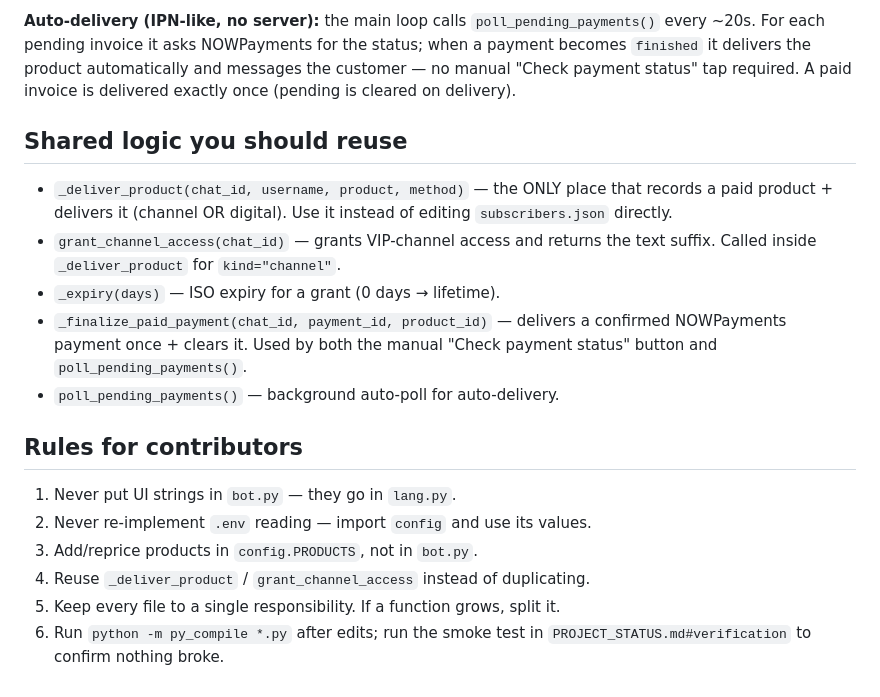
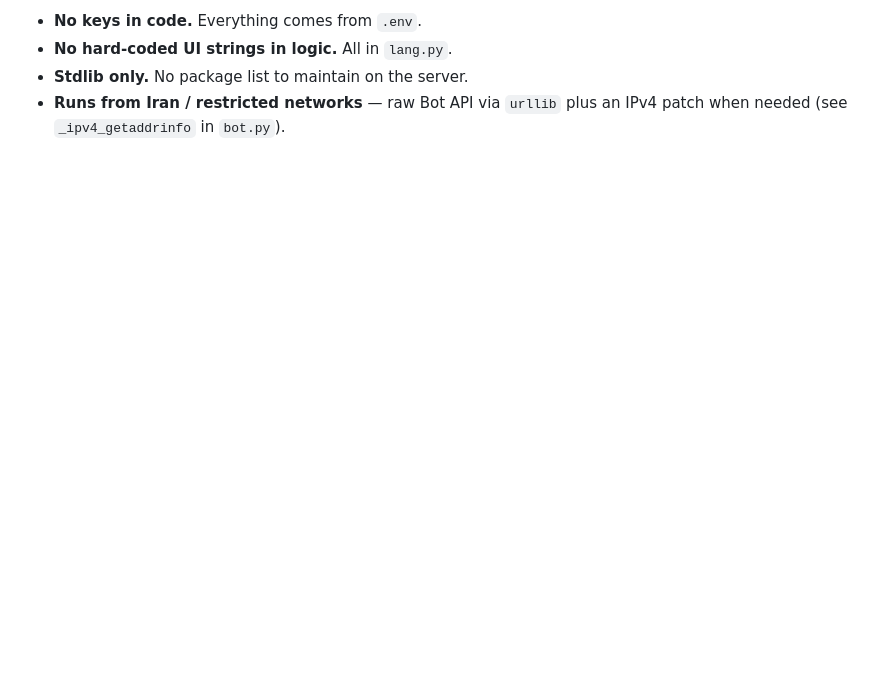
Before and after one commit to Keivanbeigi/TelStore, a Markdown page: ARCHITECTURE.md, the part around one of its changes. Rendered like a GitHub page; blank space fills up the shorter version.

Commit message:
Update ARCHITECTURE.md to match TelStore v1.0 package (brand/paths/service)

```diff
--- a/ARCHITECTURE.md
+++ b/ARCHITECTURE.md
@@ -144,29 +74,5 @@ payment delivers the right item.
-**Auto-delivery (IPN-like, no server):** the main loop calls
-`poll_pending_payments()` every ~20s. For each pending invoice it asks
-NOWPayments for the status; when a payment becomes `finished` it delivers the
-product automatically and messages the customer — no manual "Check payment
-status" tap required. A paid invoice is delivered exactly once (pending is
-cleared on delivery).
-
-## Shared logic you should reuse
-
-- `_deliver_product(chat_id, username, product, method)` — the ONLY place that
-  records a paid product + delivers it (channel OR digital). Use it instead of
-  editing `subscribers.json` directly.
-- `grant_channel_access(chat_id)` — grants VIP-channel access and returns the
-  text suffix. Called inside `_deliver_product` for `kind="channel"`.
-- `_expiry(days)` — ISO expiry for a grant (0 days → lifetime).
-- `_finalize_paid_payment(chat_id, payment_id, product_id)` — delivers a
-  confirmed NOWPayments payment once + clears it. Used by both the manual
-  "Check payment status" button and `poll_pending_payments()`.
-- `poll_pending_payments()` — background auto-poll for auto-delivery.
-
-## Rules for contributors
-
-1. Never put UI strings in `bot.py` — they go in `lang.py`.
-2. Never re-implement `.env` reading — import `config` and use its values.
-3. Add/reprice products in `config.PRODUCTS`, not in `bot.py`.
-4. Reuse `_deliver_product` / `grant_channel_access` instead of duplicating.
-5. Keep every file to a single responsibility. If a function grows, split it.
-6. Run `python -m py_compile *.py` after edits; run the smoke test in
-   `PROJECT_STATUS.md#verification` to confirm nothing broke.
+- **No keys in code.** Everything comes from `.env`.
+- **No hard-coded UI strings in logic.** All in `lang.py`.
+- **Stdlib only.** No package list to maintain on the server.
+- **Runs from Iran / restricted networks** — raw Bot API via `urllib` plus an
+  IPv4 patch when needed (see `_ipv4_getaddrinfo` in `bot.py`).
```
Also changed, not shown: other parts of ARCHITECTURE.md (+61 -131 lines).
